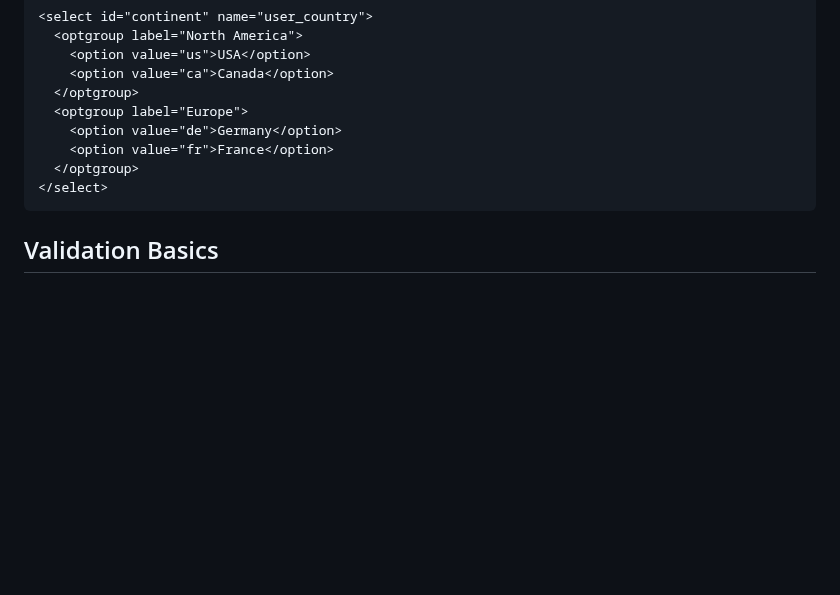
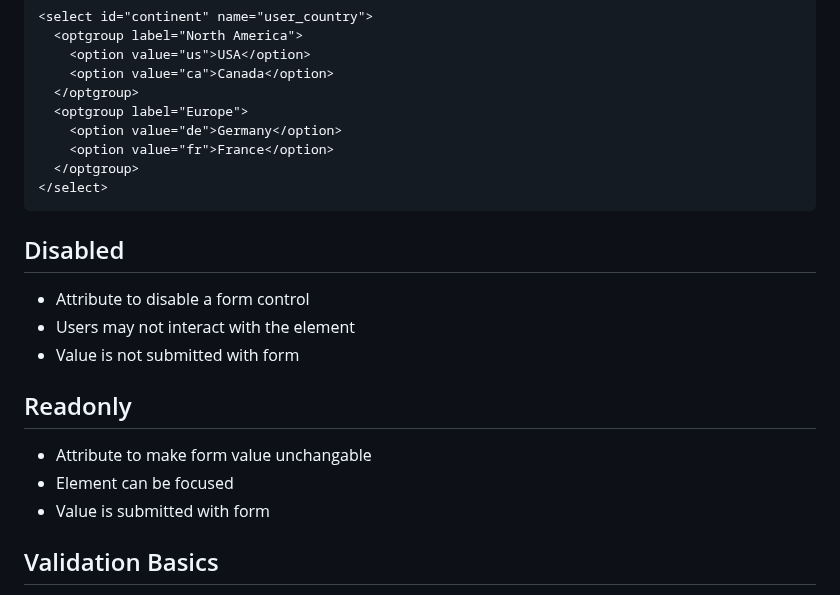
Before and after one commit to jncraton/web-apps-cpsc2330, a Markdown page: lectures/13-form-semantics-and-validation.md, the part around the change. Drawn GitHub-style; blank space fills up the shorter version.

Commit message:
Update lecture

````diff
--- a/lectures/13-form-semantics-and-validation.md
+++ b/lectures/13-form-semantics-and-validation.md
@@ -73,6 +73,18 @@ When would a `<textarea>` be more appropriate than a `type="text"` input?
 </select>
 ```
 
+## Disabled
+
+- Attribute to disable a form control
+- Users may not interact with the element
+- Value is not submitted with form
+
+## Readonly
+
+- Attribute to make form value unchangable
+- Element can be focused
+- Value is submitted with form
+
 ## Validation Basics
 
 - HTML5 provides built-in client-side form validation
````
